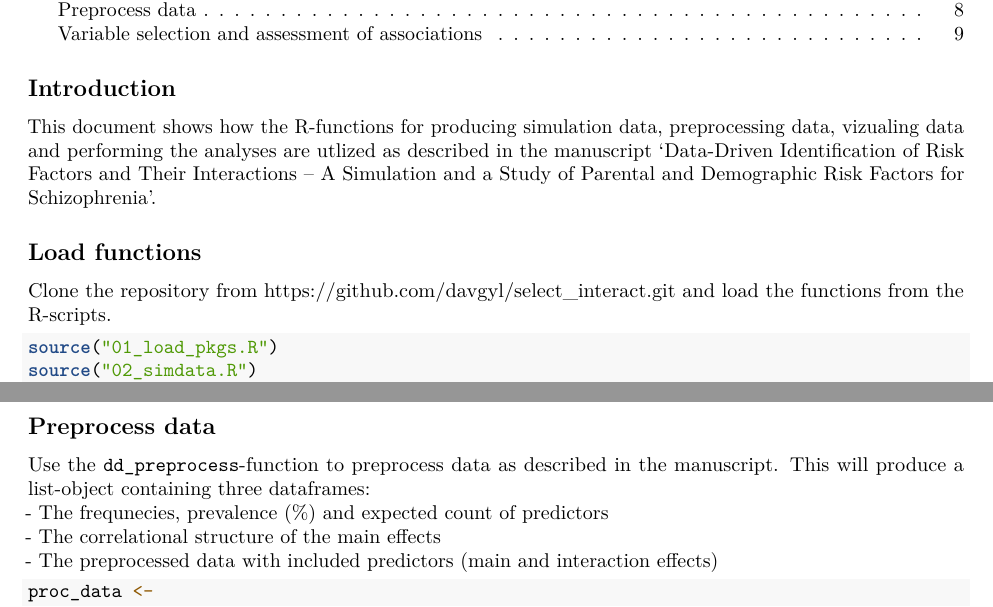
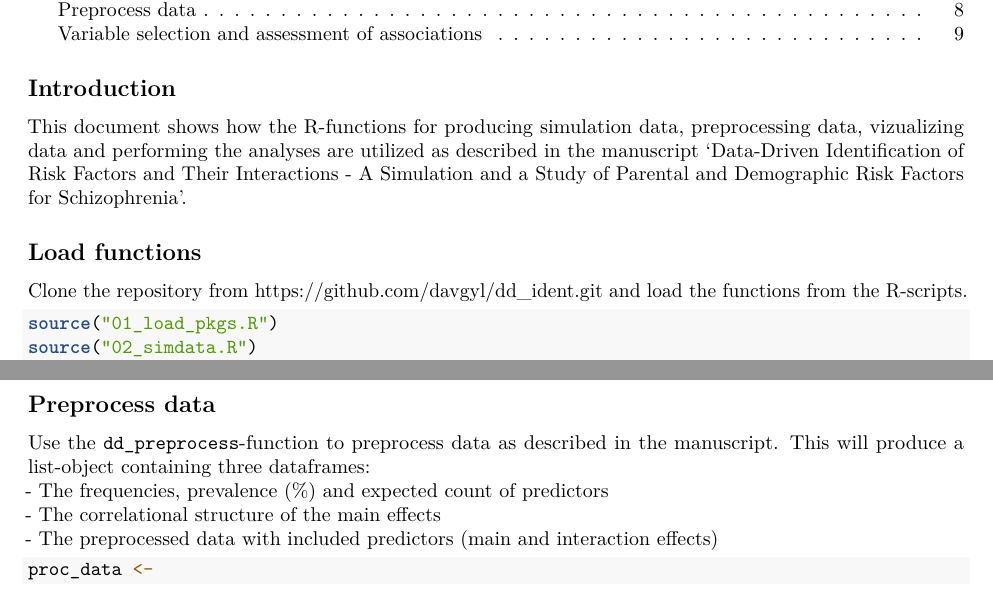
Before and after one commit to INVEST-flagship/dd_ident, an R Markdown document (R/10_how_to_use.Rmd): two parts of pages 1 and 8 of 9, joined at a grey line, cut so that both start at the same text. Rendered offline with R 4.5, knitr and Pandoc, then LaTeX, with nearby package versions; some code elsewhere in the file could not run offline.

Commit message:
Correct typos

````diff
--- a/R/10_how_to_use.Rmd
+++ b/R/10_how_to_use.Rmd
@@ -14,11 +14,11 @@ knitr::opts_chunk$set(echo = TRUE)
 ```
 
 ## Introduction
-This document shows how the R-functions for producing simulation data, preprocessing data, vizualing data and performing the analyses are utlized as described in the manuscript 'Data-Driven Identification of Risk Factors and Their Interactions – A Simulation and a Study of Parental and Demographic Risk Factors for Schizophrenia'.
+This document shows how the R-functions for producing simulation data, preprocessing data, vizualizing data and performing the analyses are utilized as described in the manuscript 'Data-Driven Identification of Risk Factors and Their Interactions - A Simulation and a Study of Parental and Demographic Risk Factors for Schizophrenia'.
 
 ## Load functions
 
-Clone the repository from <https://github.com/davgyl/select_interact.git> and load the functions from the R-scripts.
+Clone the repository from <https://github.com/davgyl/dd_ident.git> and load the functions from the R-scripts.
 
 ```{r chunk_01}
 source("01_load_pkgs.R")
@@ -68,7 +68,7 @@ dd_heatmap(data, limit = c(-4, 4))
 ## Preprocess data
 
 Use the `dd_preprocess`-function to preprocess data as described in the manuscript.  This will produce a list-object containing three dataframes:
-- The frequnecies, prevalence (%) and expected count of predictors
+- The frequencies, prevalence (%) and expected count of predictors
 - The correlational structure of the main effects
 - The preprocessed data with included predictors (main and interaction effects)
 
````
